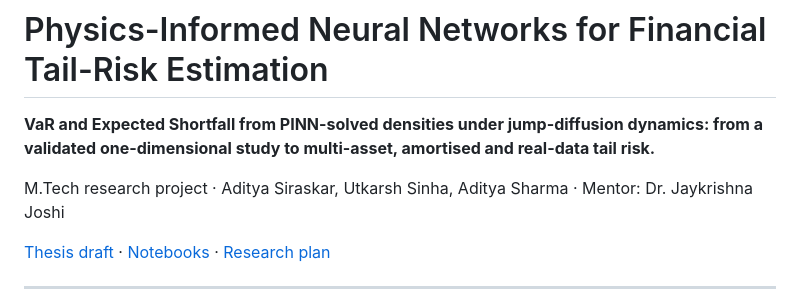
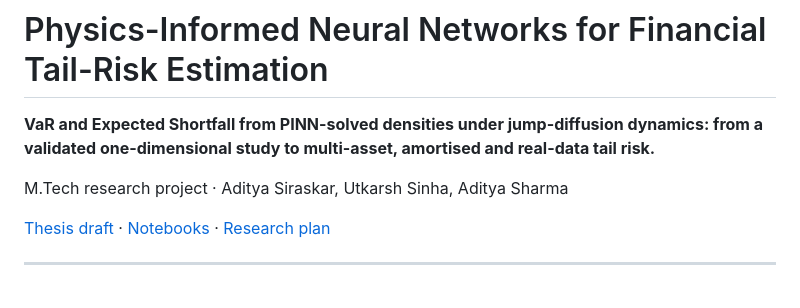
Before and after one commit to aditya-siraskar/PINN_FTRE, a Markdown page: README.md, the part around the change. GitHub-like rendering.

Commit message:
README: drop the mentor from the header line
Co-Authored-By: Claude Opus 5.5 <noreply@anthropic.com>

```diff
--- a/README.md
+++ b/README.md
@@ -3,7 +3,7 @@
 **VaR and Expected Shortfall from PINN-solved densities under jump-diffusion dynamics:
 from a validated one-dimensional study to multi-asset, amortised and real-data tail risk.**
 
-M.Tech research project · Aditya Siraskar, Utkarsh Sinha, Aditya Sharma · Mentor: Dr. Jaykrishna Joshi
+M.Tech research project · Aditya Siraskar, Utkarsh Sinha, Aditya Sharma
 
 [Thesis draft](thesis/) · [Notebooks](notebooks/) · [Research plan](PLAN.md)
 
```
